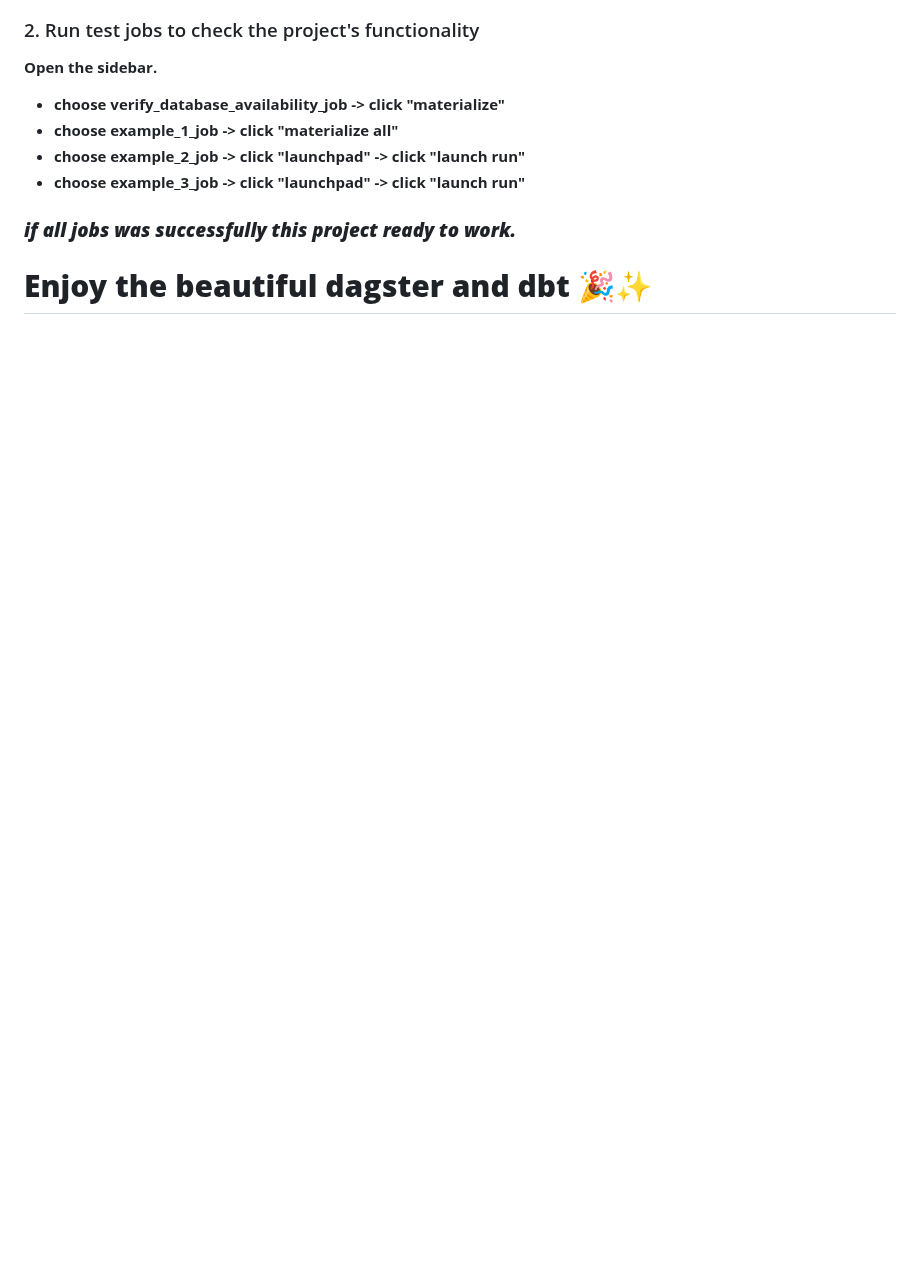
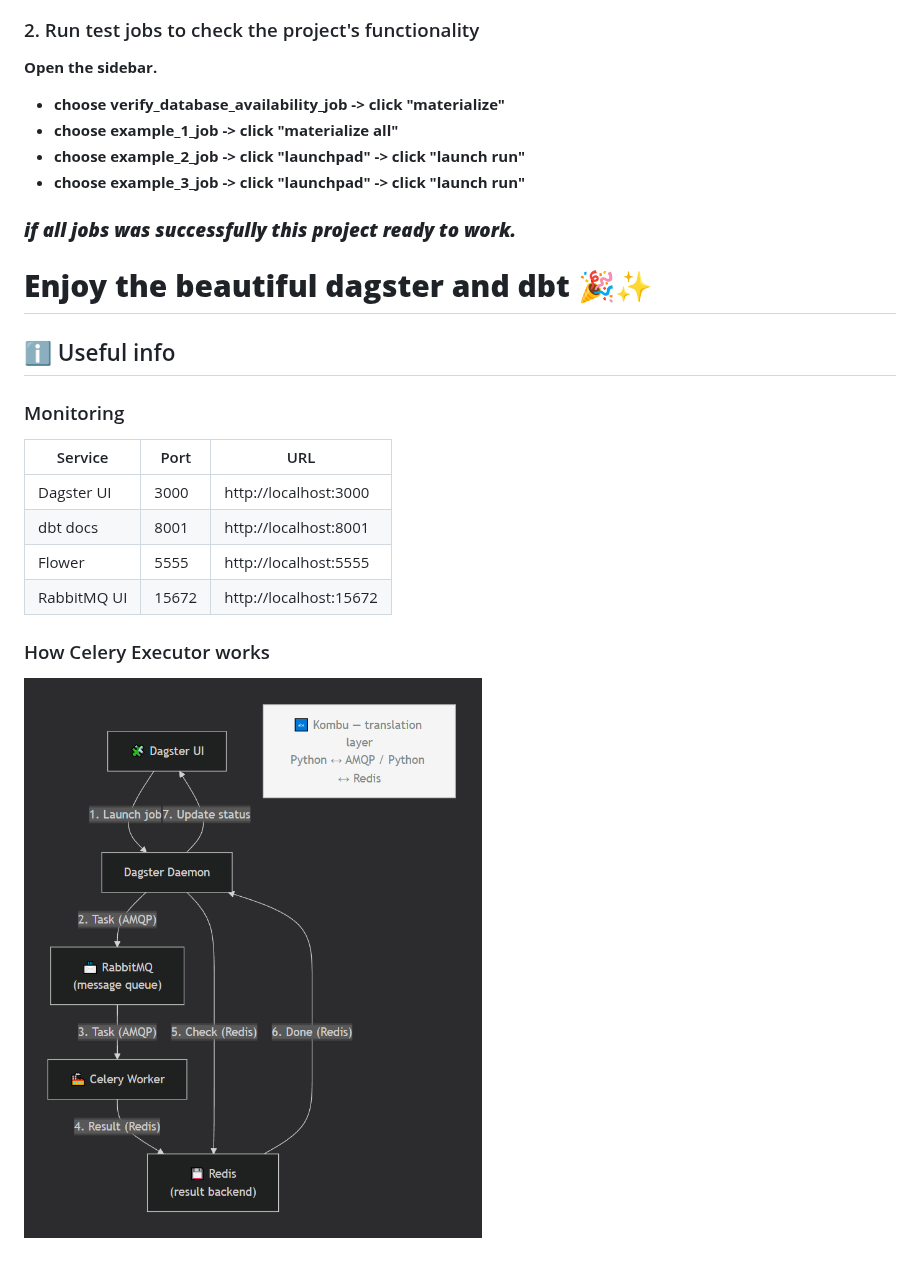
Before and after one commit to VadimVG/dagster-dbt-docker, a Markdown page: README.MD, the part around one of its changes. GitHub-like rendering; pictures changed too: readme_images/celery_executor.png (added); blank space fills up the shorter version.

```diff
--- a/README.MD
+++ b/README.MD
@@ -91,5 +63,18 @@ You should see the following:
 
 ### ***if all jobs was successfully this project ready to work.***
 
+# **Enjoy the beautiful dagster and dbt 🎉✨**
 
-# **Enjoy the beautiful dagster and dbt 🎉✨**
+
+## ℹ️ Useful info
+
+### Monitoring
+| Service | Port | URL |
+|---------|------|-----|
+| Dagster UI | 3000 | http://localhost:3000 |
+| dbt docs | 8001 | http://localhost:8001 |
+| Flower | 5555 | http://localhost:5555 |
+| RabbitMQ UI | 15672 | http://localhost:15672 |
+
+### How Celery Executor works
+![start_page.png](/readme_images/celery_executor.png)
```
Also changed, not shown: other parts of README.MD (+12 -40 lines).
